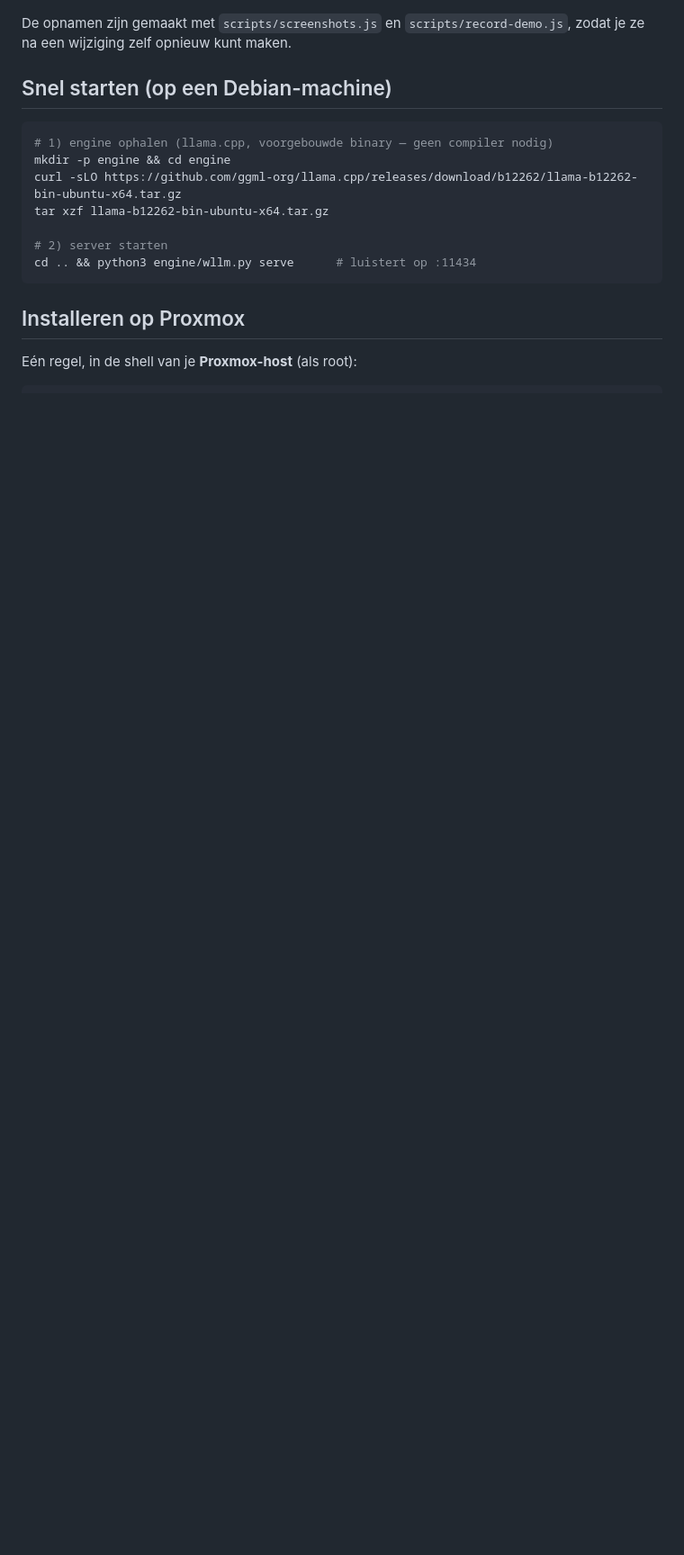
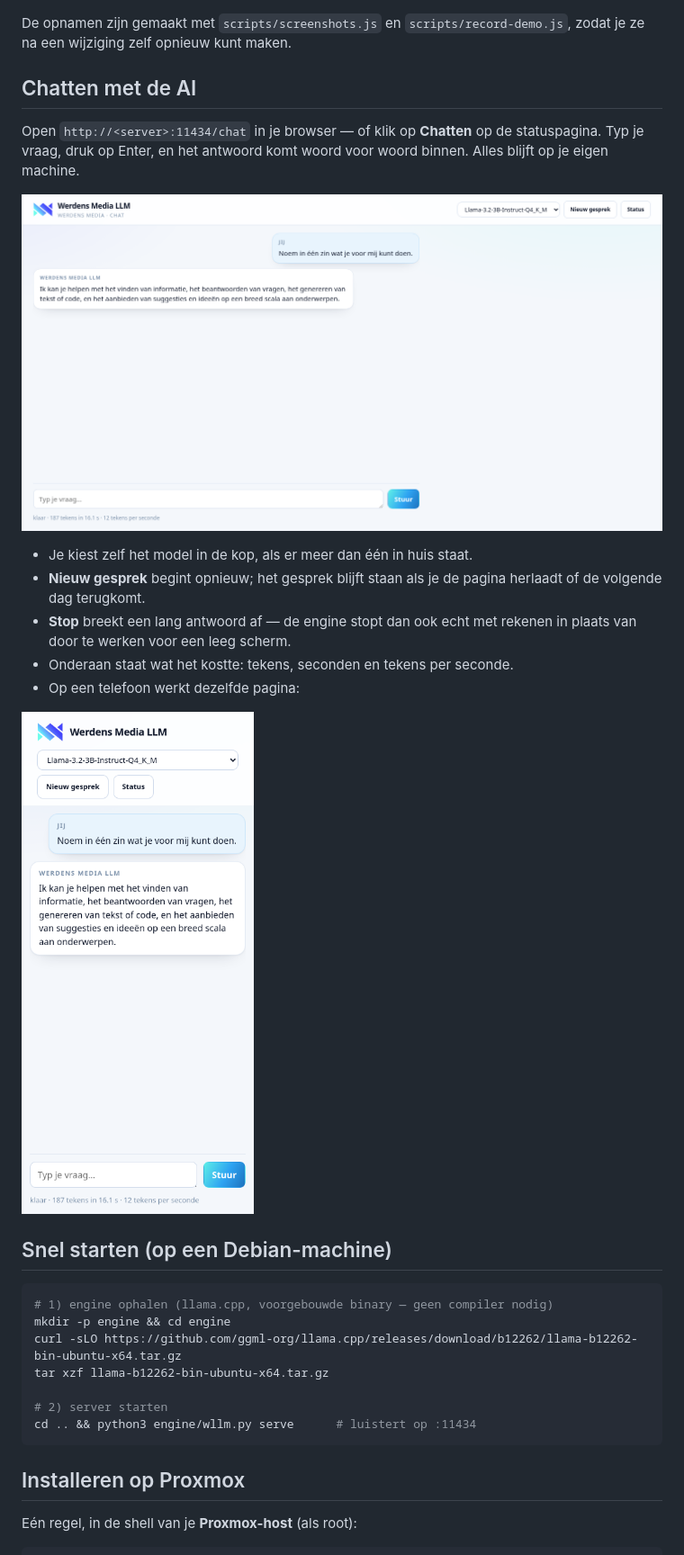
Before and after one commit to Theberas04/werdens-media-llm, a Markdown page: README.md, the part around the change. Shown at 90% size. GitHub-like rendering; pictures changed too: docs/img/chat-mobiel.png (added), docs/img/chat.png (added); blank space fills up the shorter version.

```diff
--- a/README.md
+++ b/README.md
@@ -75,6 +75,24 @@ antwoord — op een CPU duurt dat ongeveer anderhalve minuut):
 
 De opnamen zijn gemaakt met `scripts/screenshots.js` en `scripts/record-demo.js`,
 zodat je ze na een wijziging zelf opnieuw kunt maken.
+
+## Chatten met de AI
+
+Open `http://<server>:11434/chat` in je browser — of klik op **Chatten** op de
+statuspagina. Typ je vraag, druk op Enter, en het antwoord komt woord voor woord
+binnen. Alles blijft op je eigen machine.
+
+![De chatpagina van de Werdens Media LLM](docs/img/chat.png)
+
+- Je kiest zelf het model in de kop, als er meer dan één in huis staat.
+- **Nieuw gesprek** begint opnieuw; het gesprek blijft staan als je de pagina
+  herlaadt of de volgende dag terugkomt.
+- **Stop** breekt een lang antwoord af — de engine stopt dan ook echt met rekenen
+  in plaats van door te werken voor een leeg scherm.
+- Onderaan staat wat het kostte: tekens, seconden en tekens per seconde.
+- Op een telefoon werkt dezelfde pagina:
+
+![De chatpagina op een telefoon](docs/img/chat-mobiel.png)
 
 ## Snel starten (op een Debian-machine)
 
```
Also changed, not shown: docs/img/laag-1-engine.png, docs/img/laag-2-antwoord.png, docs/img/laag-3-media.png, docs/img/laag-3-spraak.png, 4 other files.
